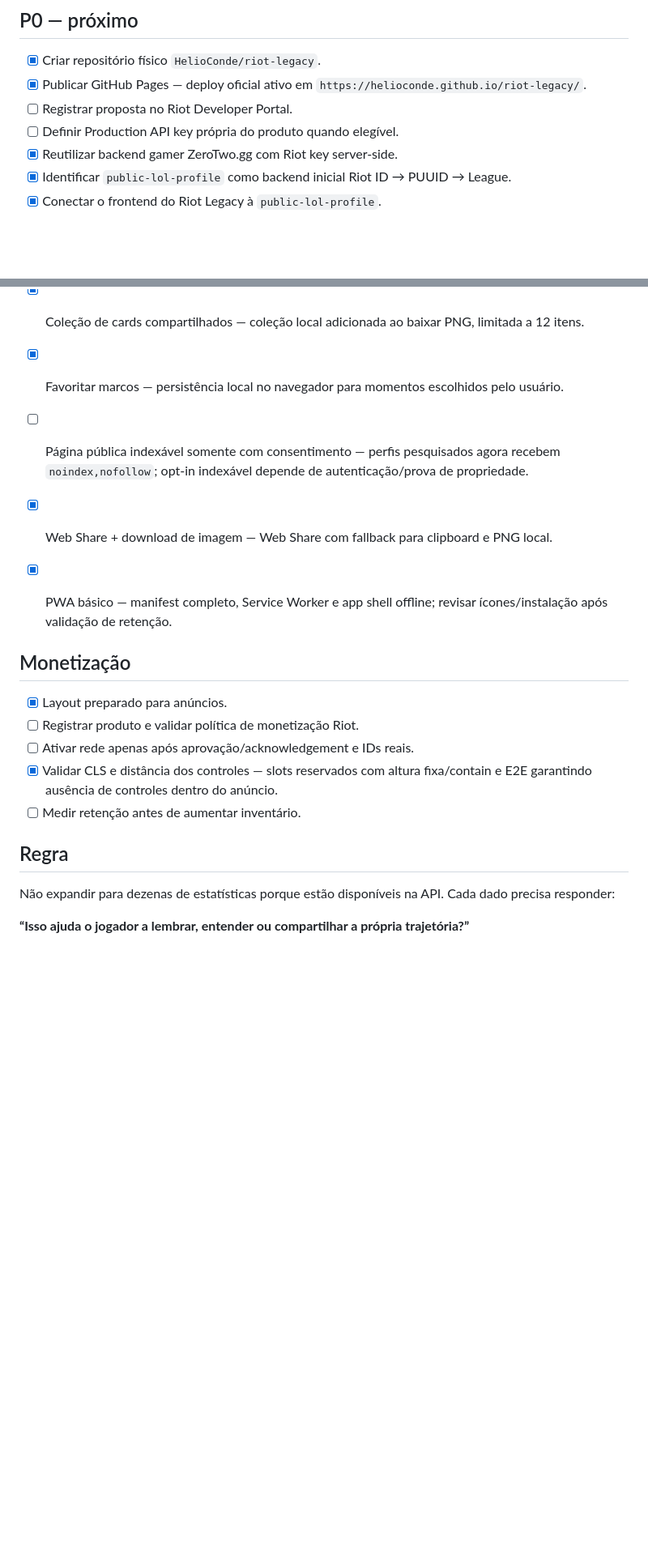
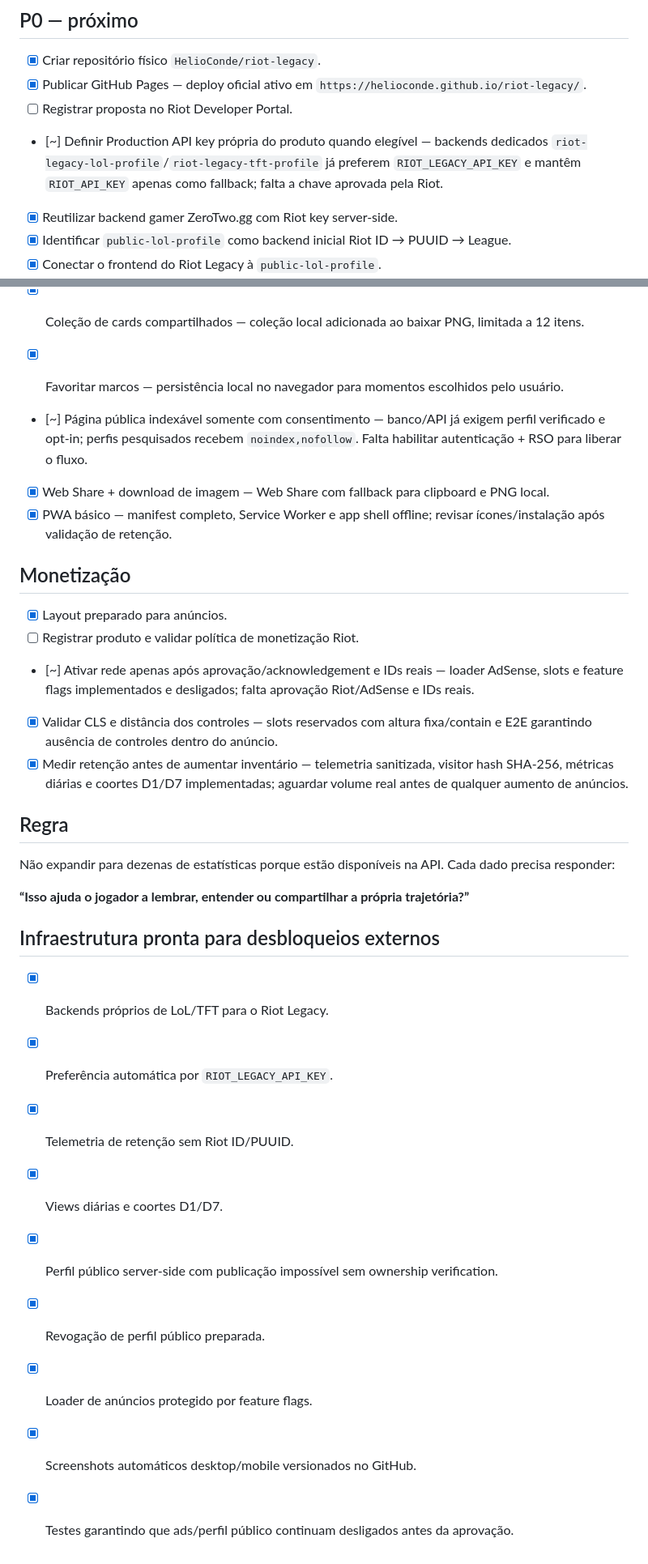
Before and after one commit to HelioConde/riot-legacy, a Markdown page: MELHORIAS.md, 2 parts joined by grey strips. Shown at 81% size. Rendered like a GitHub page; blank space fills up the shorter version.

Commit message:
docs: separate code-complete roadmap from external approvals

```diff
--- a/MELHORIAS.md
+++ b/MELHORIAS.md
@@ -25,7 +25,7 @@ Atualizado em 06/10/2026.
 - [x] Criar repositório físico `HelioConde/riot-legacy`.
 - [x] Publicar GitHub Pages — deploy oficial ativo em `https://helioconde.github.io/riot-legacy/`.
 - [ ] Registrar proposta no Riot Developer Portal.
-- [ ] Definir Production API key própria do produto quando elegível.
+- [~] Definir Production API key própria do produto quando elegível — backends dedicados `riot-legacy-lol-profile`/`riot-legacy-tft-profile` já preferem `RIOT_LEGACY_API_KEY` e mantêm `RIOT_API_KEY` apenas como fallback; falta a chave aprovada pela Riot.
 - [x] Reutilizar backend gamer ZeroTwo.gg com Riot key server-side.
 - [x] Identificar `public-lol-profile` como backend inicial Riot ID → PUUID → League.
 - [x] Conectar o frontend do Riot Legacy à `public-lol-profile`.
@@ -67,7 +67,7 @@ Atualizado em 06/10/2026.
 - [x] Wrapped mensal/anual — resumo de snapshots do mês/ano, assinaturas e melhor Top 4 registrado.
 - [x] Coleção de cards compartilhados — coleção local adicionada ao baixar PNG, limitada a 12 itens.
 - [x] Favoritar marcos — persistência local no navegador para momentos escolhidos pelo usuário.
-- [ ] Página pública indexável somente com consentimento — perfis pesquisados agora recebem `noindex,nofollow`; opt-in indexável depende de autenticação/prova de propriedade.
+- [~] Página pública indexável somente com consentimento — banco/API já exigem perfil verificado e opt-in; perfis pesquisados recebem `noindex,nofollow`. Falta habilitar autenticação + RSO para liberar o fluxo.
 - [x] Web Share + download de imagem — Web Share com fallback para clipboard e PNG local.
 - [x] PWA básico — manifest completo, Service Worker e app shell offline; revisar ícones/instalação após validação de retenção.
 
@@ -75,12 +75,25 @@ Atualizado em 06/10/2026.
 
 - [x] Layout preparado para anúncios.
 - [ ] Registrar produto e validar política de monetização Riot.
-- [ ] Ativar rede apenas após aprovação/acknowledgement e IDs reais.
+- [~] Ativar rede apenas após aprovação/acknowledgement e IDs reais — loader AdSense, slots e feature flags implementados e desligados; falta aprovação Riot/AdSense e IDs reais.
 - [x] Validar CLS e distância dos controles — slots reservados com altura fixa/contain e E2E garantindo ausência de controles dentro do anúncio.
-- [ ] Medir retenção antes de aumentar inventário.
+- [x] Medir retenção antes de aumentar inventário — telemetria sanitizada, visitor hash SHA-256, métricas diárias e coortes D1/D7 implementadas; aguardar volume real antes de qualquer aumento de anúncios.
 
 ## Regra
 
 Não expandir para dezenas de estatísticas porque estão disponíveis na API. Cada dado precisa responder:
 
 **“Isso ajuda o jogador a lembrar, entender ou compartilhar a própria trajetória?”**
+
+
+## Infraestrutura pronta para desbloqueios externos
+
+- [x] Backends próprios de LoL/TFT para o Riot Legacy.
+- [x] Preferência automática por `RIOT_LEGACY_API_KEY`.
+- [x] Telemetria de retenção sem Riot ID/PUUID.
+- [x] Views diárias e coortes D1/D7.
+- [x] Perfil público server-side com publicação impossível sem ownership verification.
+- [x] Revogação de perfil público preparada.
+- [x] Loader de anúncios protegido por feature flags.
+- [x] Screenshots automáticos desktop/mobile versionados no GitHub.
+- [x] Testes garantindo que ads/perfil público continuam desligados antes da aprovação.
```
Also changed, not shown: other parts of MELHORIAS.md (+1 -1 lines).
